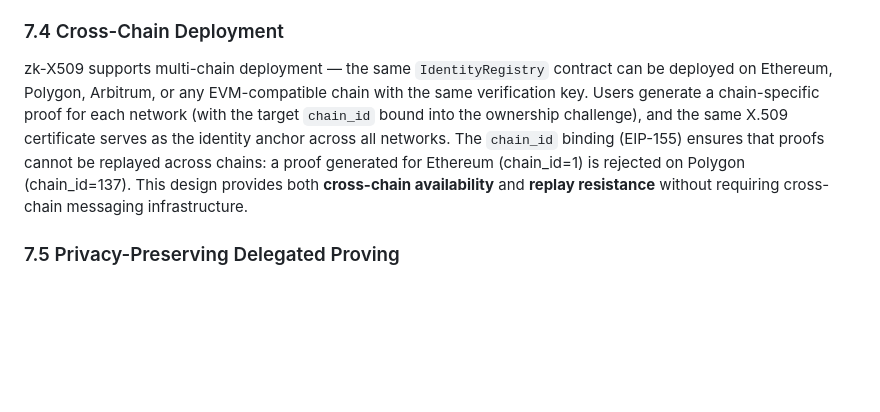
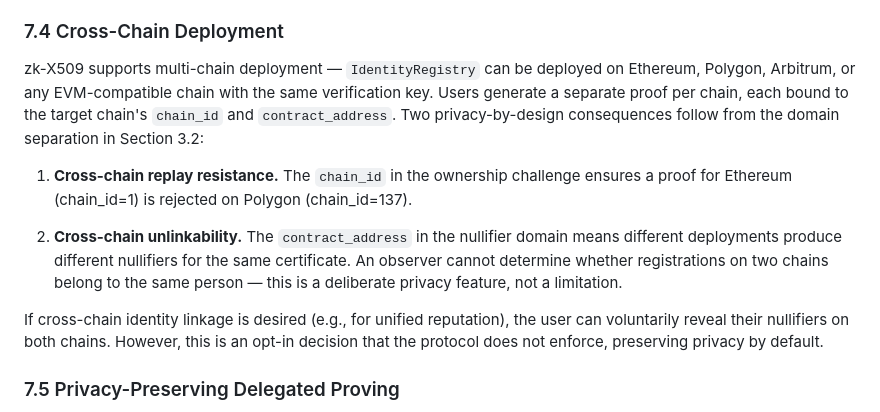
Before and after one commit to Zena-park/zk-X509, a Markdown page: docs/paper.md, the part around the change. GitHub-like rendering; blank space fills up the shorter version.

Commit message:
docs: clarify cross-chain design — unlinkability is a feature, not a bug
Section 7.4 now explicitly explains that different contract_address
per chain produces different nullifiers (from Section 3.2 domain
separation). This is deliberate cross-chain unlinkability.
Users can opt-in to link identities by voluntarily revealing nullifiers.

Co-Authored-By: Claude Opus 4.6 (1M context) <noreply@anthropic.com>

```diff
--- a/docs/paper.md
+++ b/docs/paper.md
@@ -1019,7 +1019,13 @@ The single-owner access control for CA management represents a centralization po
 
 ### 7.4 Cross-Chain Deployment
 
-zk-X509 supports multi-chain deployment — the same `IdentityRegistry` contract can be deployed on Ethereum, Polygon, Arbitrum, or any EVM-compatible chain with the same verification key. Users generate a chain-specific proof for each network (with the target `chain_id` bound into the ownership challenge), and the same X.509 certificate serves as the identity anchor across all networks. The `chain_id` binding (EIP-155) ensures that proofs cannot be replayed across chains: a proof generated for Ethereum (chain_id=1) is rejected on Polygon (chain_id=137). This design provides both **cross-chain availability** and **replay resistance** without requiring cross-chain messaging infrastructure.
+zk-X509 supports multi-chain deployment — `IdentityRegistry` can be deployed on Ethereum, Polygon, Arbitrum, or any EVM-compatible chain with the same verification key. Users generate a separate proof per chain, each bound to the target chain's `chain_id` and `contract_address`. Two privacy-by-design consequences follow from the domain separation in Section 3.2:
+
+1. **Cross-chain replay resistance.** The `chain_id` in the ownership challenge ensures a proof for Ethereum (chain_id=1) is rejected on Polygon (chain_id=137).
+
+2. **Cross-chain unlinkability.** The `contract_address` in the nullifier domain means different deployments produce different nullifiers for the same certificate. An observer cannot determine whether registrations on two chains belong to the same person — this is a deliberate privacy feature, not a limitation.
+
+If cross-chain identity linkage is desired (e.g., for unified reputation), the user can voluntarily reveal their nullifiers on both chains. However, this is an opt-in decision that the protocol does not enforce, preserving privacy by default.
 
 ### 7.5 Privacy-Preserving Delegated Proving
 
```
